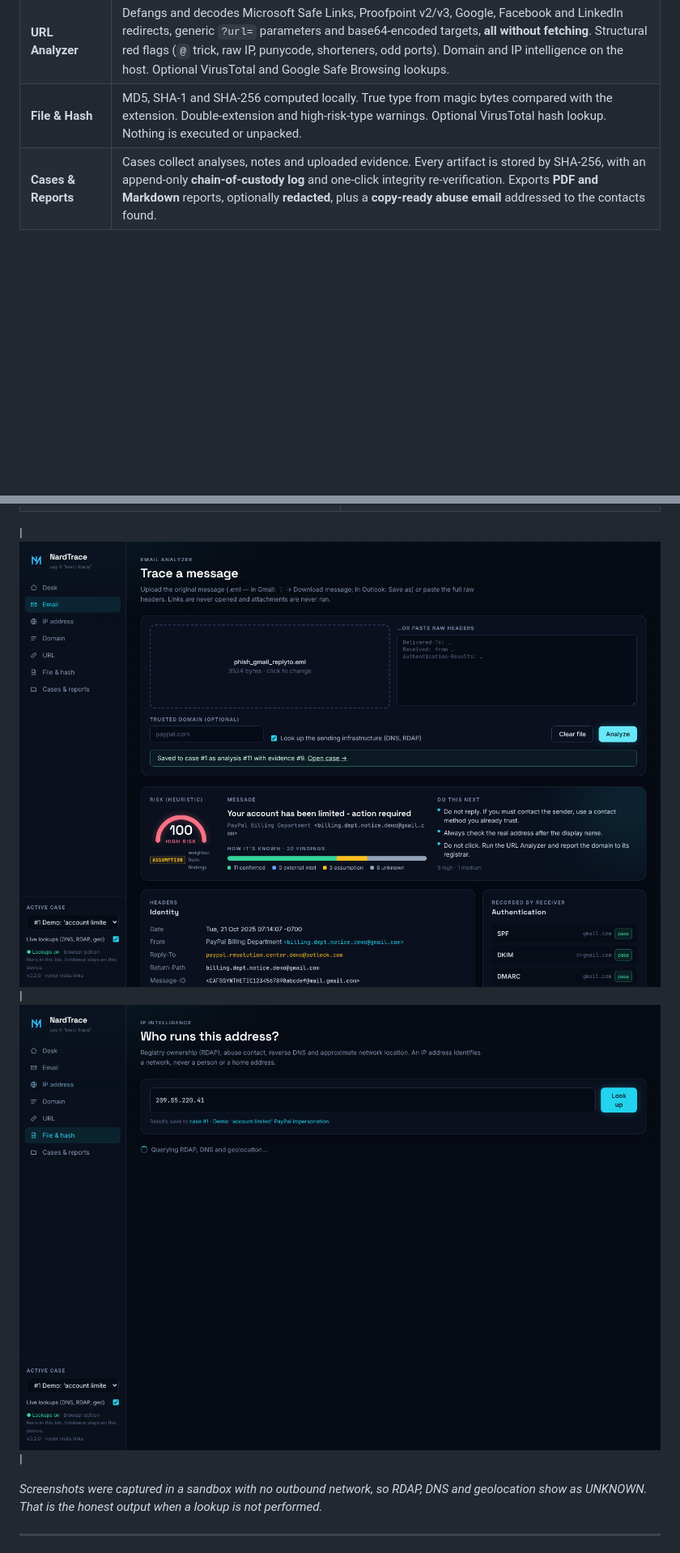
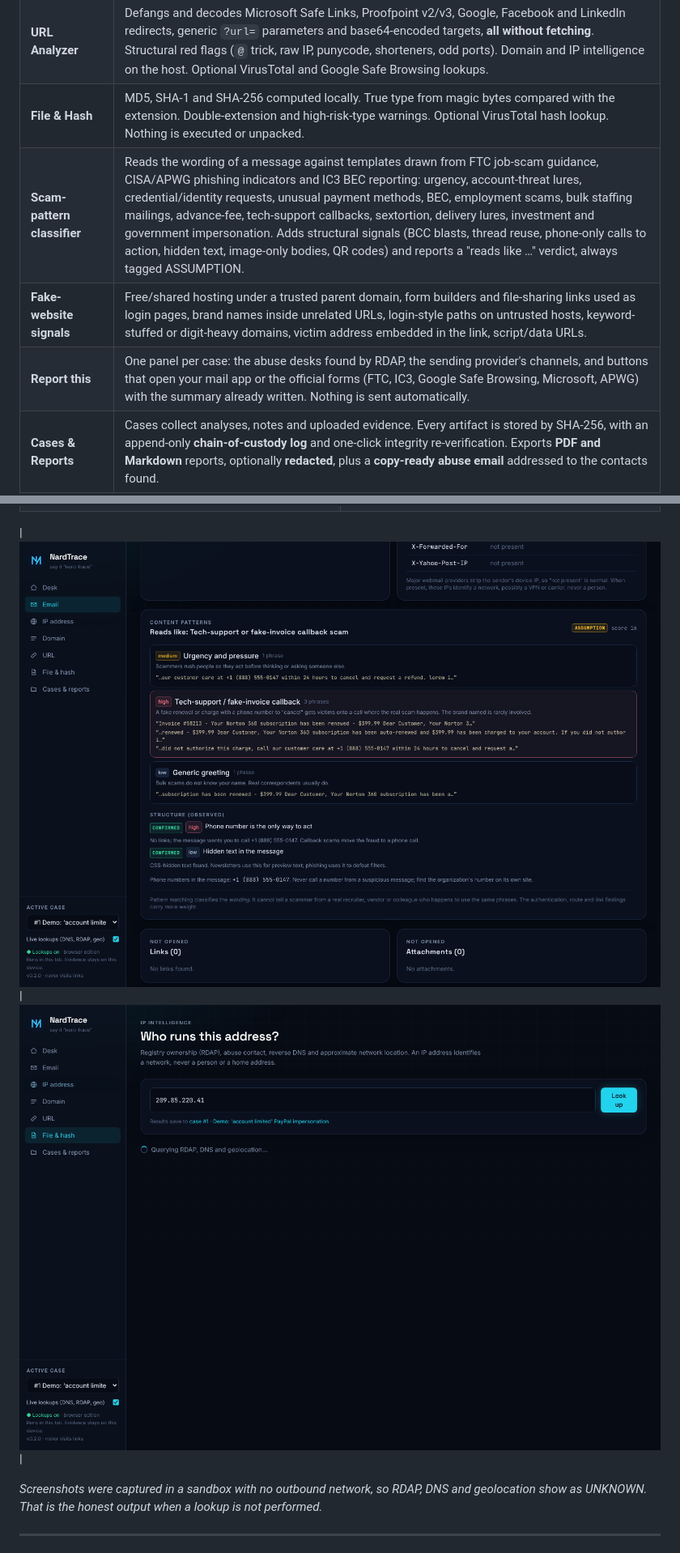
Before and after one commit to thankcheeses/NardTrace, a Markdown page: README.md, 2 parts joined by grey strips. Shown at 81% size. GitHub-like rendering; pictures changed too: docs/screenshots/email-verdict.png; blank space fills up the shorter version.

```diff
--- a/README.md
+++ b/README.md
@@ -25,6 +25,9 @@ stopping abuse on it.
 | **Domain Intelligence** | A, AAAA, MX, NS, TXT/SPF, DMARC, CAA. Registration via RDAP (IANA bootstrap) with WHOIS fallback: registrar, created/updated/expiry, **registrar abuse contact**. New-domain warnings (< 30 days high, < 180 days medium). Lookalike detection against a trusted domain and a built-in list of frequently impersonated brands. |
 | **URL Analyzer** | Defangs and decodes Microsoft Safe Links, Proofpoint v2/v3, Google, Facebook and LinkedIn redirects, generic `?url=` parameters and base64-encoded targets, **all without fetching**. Structural red flags (`@` trick, raw IP, punycode, shorteners, odd ports). Domain and IP intelligence on the host. Optional VirusTotal and Google Safe Browsing lookups. |
 | **File & Hash** | MD5, SHA-1 and SHA-256 computed locally. True type from magic bytes compared with the extension. Double-extension and high-risk-type warnings. Optional VirusTotal hash lookup. Nothing is executed or unpacked. |
+| **Scam-pattern classifier** | Reads the wording of a message against templates drawn from FTC job-scam guidance, CISA/APWG phishing indicators and IC3 BEC reporting: urgency, account-threat lures, credential/identity requests, unusual payment methods, BEC, employment scams, bulk staffing mailings, advance-fee, tech-support callbacks, sextortion, delivery lures, investment and government impersonation. Adds structural signals (BCC blasts, thread reuse, phone-only calls to action, hidden text, image-only bodies, QR codes) and reports a "reads like …" verdict, always tagged ASSUMPTION. |
+| **Fake-website signals** | Free/shared hosting under a trusted parent domain, form builders and file-sharing links used as login pages, brand names inside unrelated URLs, login-style paths on untrusted hosts, keyword-stuffed or digit-heavy domains, victim address embedded in the link, script/data URLs. |
+| **Report this** | One panel per case: the abuse desks found by RDAP, the sending provider's channels, and buttons that open your mail app or the official forms (FTC, IC3, Google Safe Browsing, Microsoft, APWG) with the summary already written. Nothing is sent automatically. |
 | **Cases & Reports** | Cases collect analyses, notes and uploaded evidence. Every artifact is stored by SHA-256, with an append-only **chain-of-custody log** and one-click integrity re-verification. Exports **PDF and Markdown** reports, optionally **redacted**, plus a **copy-ready abuse email** addressed to the contacts found. |
 
 ### Every finding answers six questions
```
Also changed, not shown: docs/screenshots/report-panel.png (added), docs/screenshots/scam-panel.png (added), 15 other files.
